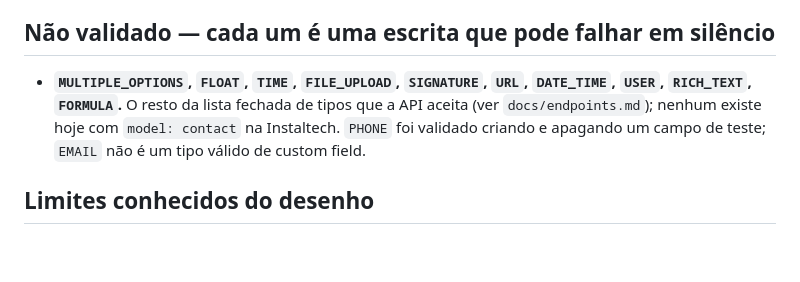
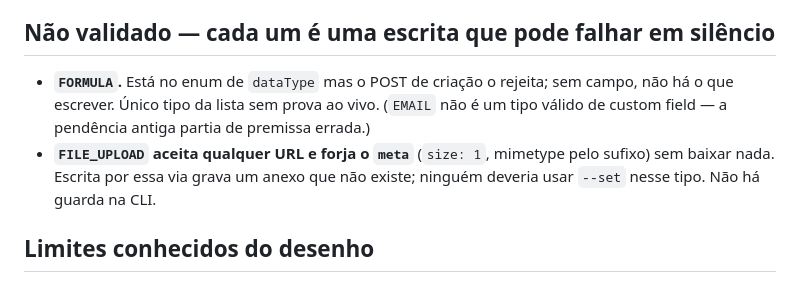
Before and after one commit to zoi-tech/automaster, a Markdown page: docs/pendencias-escrita-contato.md, the part around the change. Drawn GitHub-style; blank space fills up the shorter version.

```diff
--- a/docs/pendencias-escrita-contato.md
+++ b/docs/pendencias-escrita-contato.md
@@ -24,11 +24,13 @@ do aviso em telefone.
 
 ## Não validado — cada um é uma escrita que pode falhar em silêncio
 
-- **`MULTIPLE_OPTIONS`, `FLOAT`, `TIME`, `FILE_UPLOAD`, `SIGNATURE`, `URL`,
-  `DATE_TIME`, `USER`, `RICH_TEXT`, `FORMULA`.** O resto da lista fechada de
-  tipos que a API aceita (ver `docs/endpoints.md`); nenhum existe hoje com
-  `model: contact` na Instaltech. `PHONE` foi validado criando e apagando um
-  campo de teste; `EMAIL` não é um tipo válido de custom field.
+- **`FORMULA`.** Está no enum de `dataType` mas o POST de criação o rejeita;
+  sem campo, não há o que escrever. Único tipo da lista sem prova ao vivo.
+  (`EMAIL` não é um tipo válido de custom field — a pendência antiga partia de
+  premissa errada.)
+- **`FILE_UPLOAD` aceita qualquer URL e forja o `meta`** (`size: 1`, mimetype
+  pelo sufixo) sem baixar nada. Escrita por essa via grava um anexo que não
+  existe; ninguém deveria usar `--set` nesse tipo. Não há guarda na CLI.
 
 ## Limites conhecidos do desenho
 
```
Also changed, not shown: docs/endpoints.md (+27 -3 lines).
